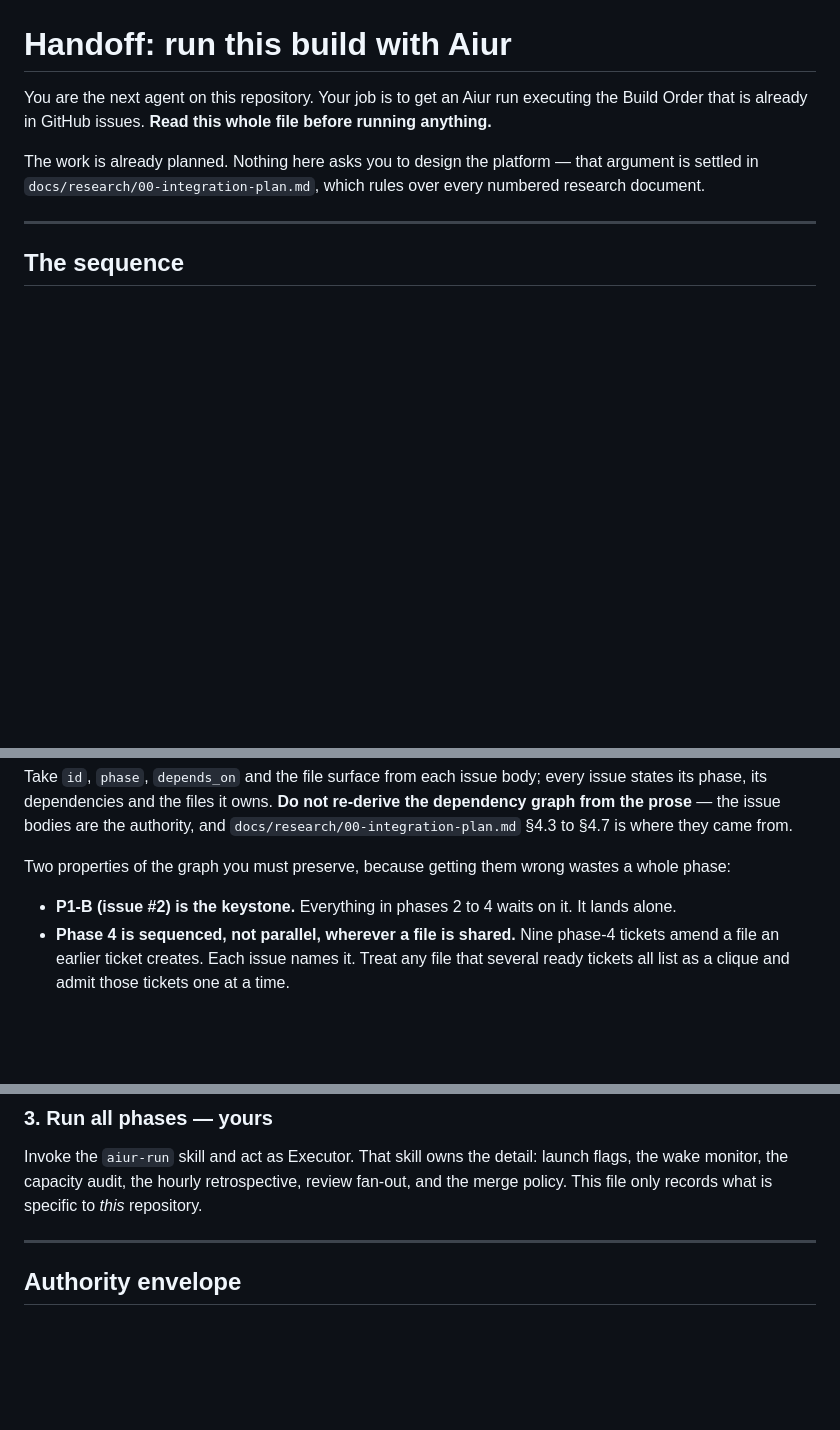
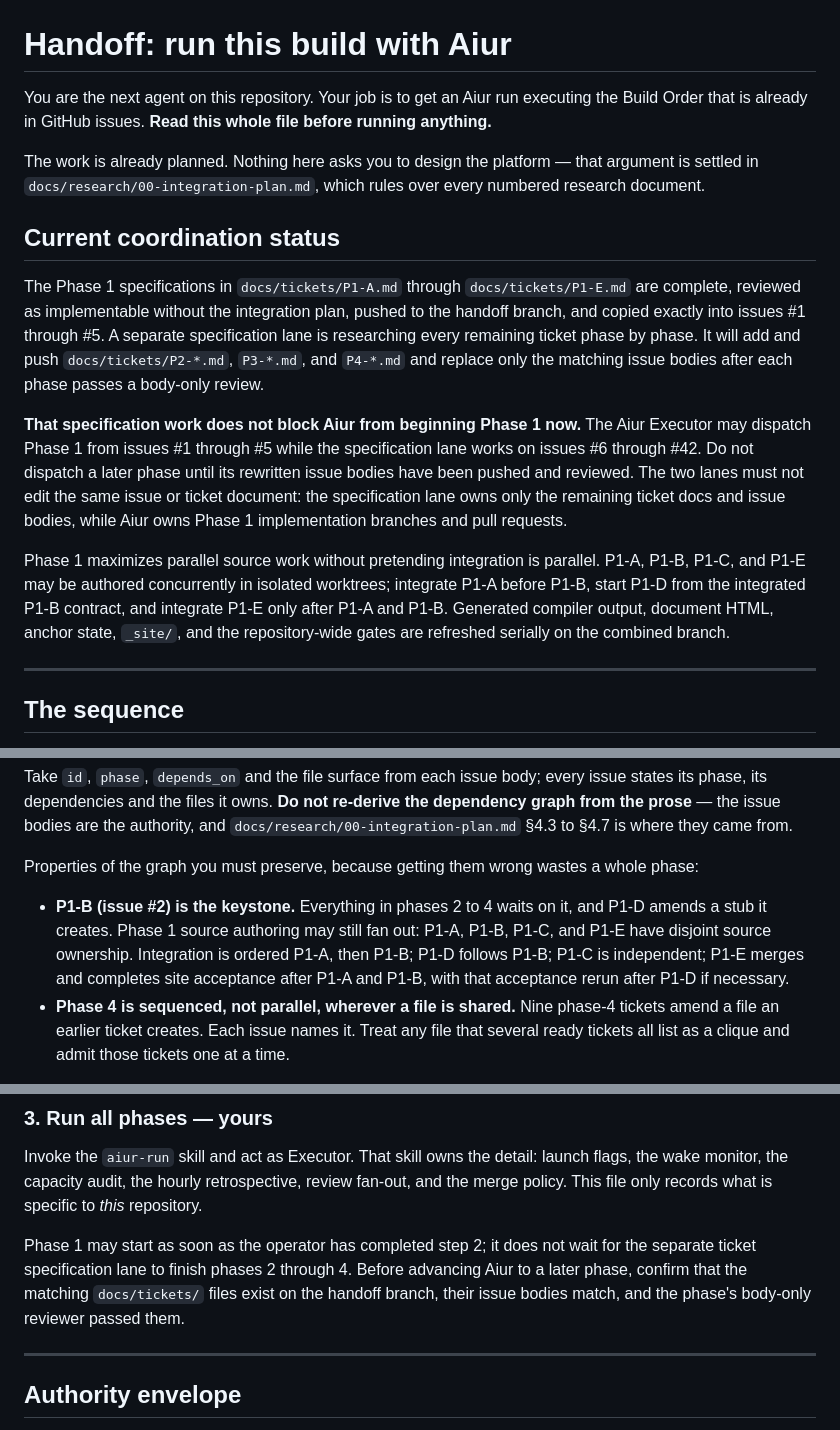
Before and after one commit to aiur-team/architecture-docs, a Markdown page: HANDOFF.md, 3 parts joined by grey strips. Rendered like a GitHub page; blank space fills up the shorter version.

Commit message:
Clarify parallel Aiur and ticket-spec work

```diff
--- a/HANDOFF.md
+++ b/HANDOFF.md
@@ -5,6 +5,25 @@ is already in GitHub issues. **Read this whole file before running anything.**
 
 The work is already planned. Nothing here asks you to design the platform — that argument is settled in
 `docs/research/00-integration-plan.md`, which rules over every numbered research document.
+
+## Current coordination status
+
+The Phase 1 specifications in `docs/tickets/P1-A.md` through `docs/tickets/P1-E.md` are complete,
+reviewed as implementable without the integration plan, pushed to the handoff branch, and copied exactly
+into issues #1 through #5. A separate specification lane is researching every remaining ticket phase by
+phase. It will add and push `docs/tickets/P2-*.md`, `P3-*.md`, and `P4-*.md` and replace only the matching
+issue bodies after each phase passes a body-only review.
+
+**That specification work does not block Aiur from beginning Phase 1 now.** The Aiur Executor may dispatch
+Phase 1 from issues #1 through #5 while the specification lane works on issues #6 through #42. Do not
+dispatch a later phase until its rewritten issue bodies have been pushed and reviewed. The two lanes must
+not edit the same issue or ticket document: the specification lane owns only the remaining ticket docs and
+issue bodies, while Aiur owns Phase 1 implementation branches and pull requests.
+
+Phase 1 maximizes parallel source work without pretending integration is parallel. P1-A, P1-B, P1-C, and
+P1-E may be authored concurrently in isolated worktrees; integrate P1-A before P1-B, start P1-D from the
+integrated P1-B contract, and integrate P1-E only after P1-A and P1-B. Generated compiler output, document
+HTML, anchor state, `_site/`, and the repository-wide gates are refreshed serially on the combined branch.
 
 ---
 
@@ -52,9 +71,12 @@ its dependencies and the files it owns. **Do not re-derive the dependency graph
 issue bodies are the authority, and `docs/research/00-integration-plan.md` §4.3 to §4.7 is where they came
 from.
 
-Two properties of the graph you must preserve, because getting them wrong wastes a whole phase:
+Properties of the graph you must preserve, because getting them wrong wastes a whole phase:
 
-- **P1-B (issue #2) is the keystone.** Everything in phases 2 to 4 waits on it. It lands alone.
+- **P1-B (issue #2) is the keystone.** Everything in phases 2 to 4 waits on it, and P1-D amends a stub it
+  creates. Phase 1 source authoring may still fan out: P1-A, P1-B, P1-C, and P1-E have disjoint source
+  ownership. Integration is ordered P1-A, then P1-B; P1-D follows P1-B; P1-C is independent; P1-E merges
+  and completes site acceptance after P1-A and P1-B, with that acceptance rerun after P1-D if necessary.
 - **Phase 4 is sequenced, not parallel, wherever a file is shared.** Nine phase-4 tickets amend a file an
   earlier ticket creates. Each issue names it. Treat any file that several ready tickets all list as a
   clique and admit those tickets one at a time.
@@ -83,6 +105,11 @@ The labels already exist (`agent:todo`, `build-order`, `phase:1` to `phase:4`, `
 Invoke the `aiur-run` skill and act as Executor. That skill owns the detail: launch flags, the wake
 monitor, the capacity audit, the hourly retrospective, review fan-out, and the merge policy. This file
 only records what is specific to *this* repository.
+
+Phase 1 may start as soon as the operator has completed step 2; it does not wait for the separate ticket
+specification lane to finish phases 2 through 4. Before advancing Aiur to a later phase, confirm that the
+matching `docs/tickets/` files exist on the handoff branch, their issue bodies match, and the phase's
+body-only reviewer passed them.
 
 ---
 
```
